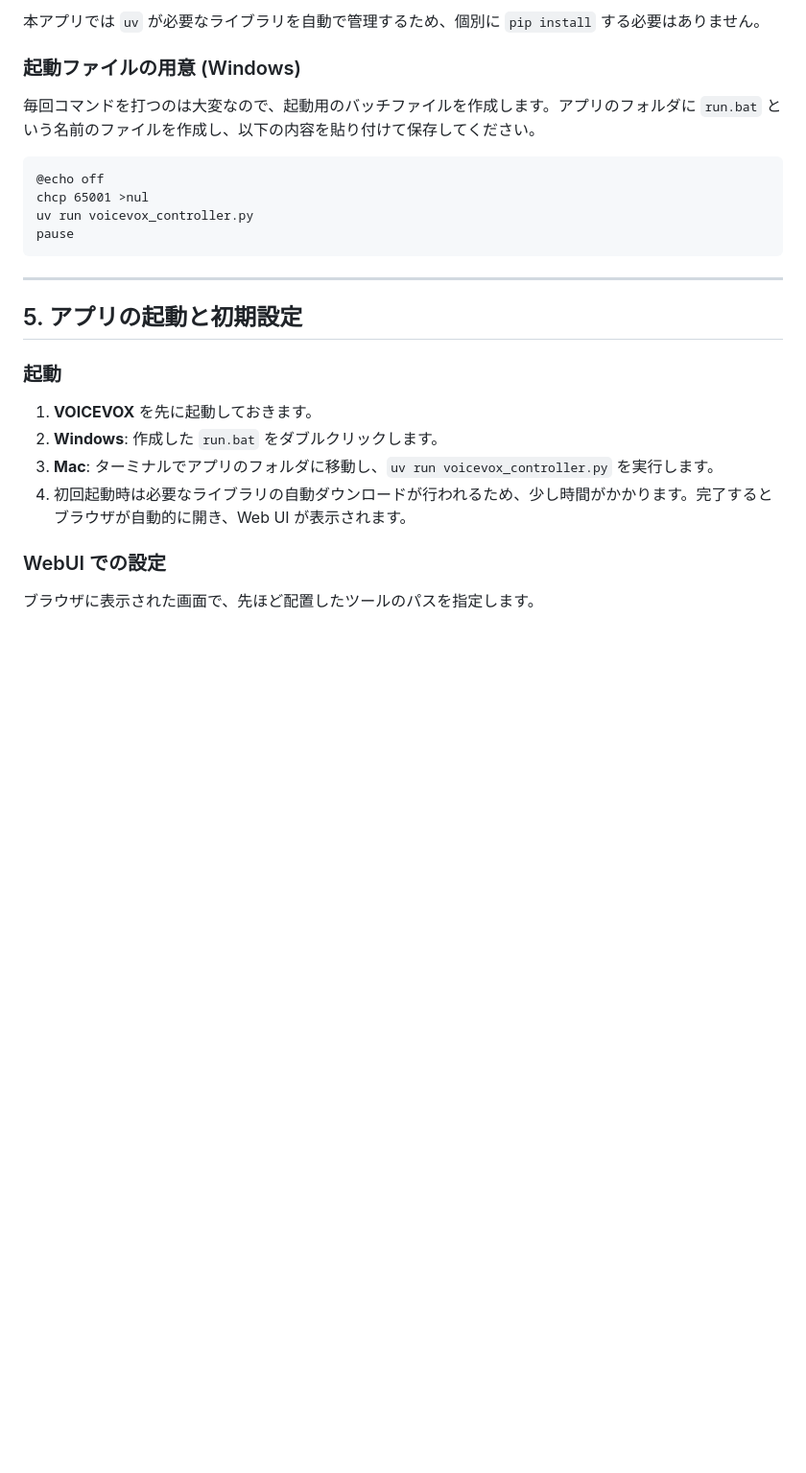
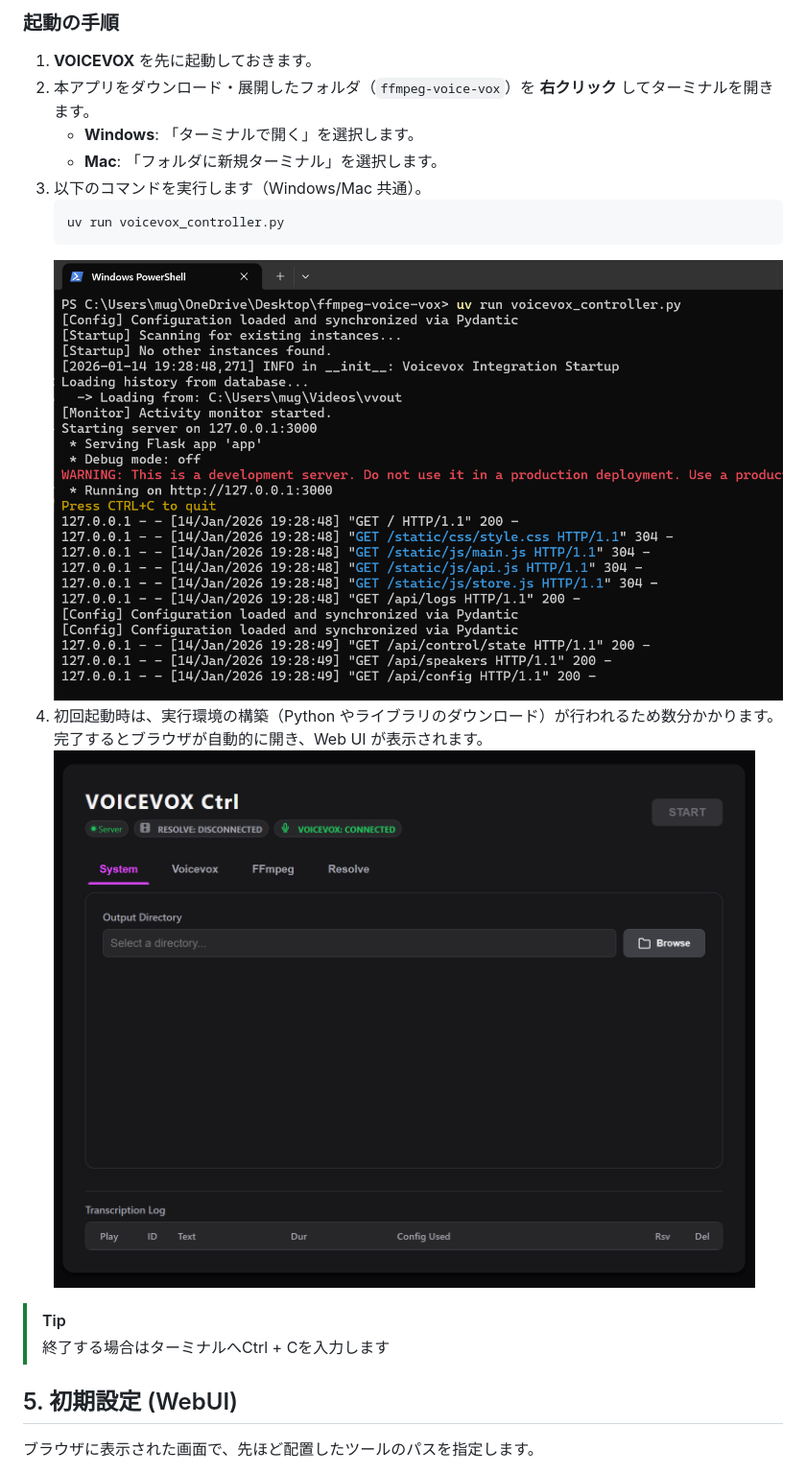
Before and after one commit to mug-lab-3/ffmpeg-voice-vox, a Markdown page: docs/setup.md, the part around the change printed below. Shown: that part at 96% size. Drawn GitHub-style; pictures changed too: docs/images/setup/run.png (added), docs/images/setup/web-ui.png (added); blank space fills up the shorter version.

Commit message:
Uodate setup documents

````diff
--- a/docs/setup.md
+++ b/docs/setup.md
@@ -104,26 +120,22 @@ ffmpeg-voice-vox/（アプリのルート）
 
-本アプリでは `uv` が必要なライブラリを自動で管理するため、個別に `pip install` する必要はありません。
+### 起動の手順
+1. **VOICEVOX** を先に起動しておきます。
+2. 本アプリをダウンロード・展開したフォルダ（`ffmpeg-voice-vox`）を **右クリック** してターミナルを開きます。
+   - **Windows**: 「ターミナルで開く」を選択します。
+   - **Mac**: 「フォルダに新規ターミナル」を選択します。
+3. 以下のコマンドを実行します（Windows/Mac 共通）。
+   ```bash
+   uv run voicevox_controller.py
+   ```
+   ![アプリ起動](images/setup/run.png)
+4. 初回起動時は、実行環境の構築（Python やライブラリのダウンロード）が行われるため数分かかります。
+完了するとブラウザが自動的に開き、Web UI が表示されます。
+   ![アプリ起動](images/setup/web-ui.png)
 
-### 起動ファイルの用意 (Windows)
-毎回コマンドを打つのは大変なので、起動用のバッチファイルを作成します。アプリのフォルダに `run.bat` という名前のファイルを作成し、以下の内容を貼り付けて保存してください。
+> [!TIP]
+> 終了する場合はターミナルへCtrl + Cを入力します
 
-```batch
-@echo off
-chcp 65001 >nul
-uv run voicevox_controller.py
-pause
-```
 
----
-
-## 5. アプリの起動と初期設定
-
-### 起動
-1. **VOICEVOX** を先に起動しておきます。
-2. **Windows**: 作成した `run.bat` をダブルクリックします。
-3. **Mac**: ターミナルでアプリのフォルダに移動し、`uv run voicevox_controller.py` を実行します。
-4. 初回起動時は必要なライブラリの自動ダウンロードが行われるため、少し時間がかかります。完了するとブラウザが自動的に開き、Web UI が表示されます。
-
-### WebUI での設定
+## 5. 初期設定 (WebUI)
 ブラウザに表示された画面で、先ほど配置したツールのパスを指定します。
 
````
Also changed, not shown: other parts of docs/setup.md (+70 -51 lines), docs/images/setup/github-download.png (added), docs/images/setup/set-output-directory.png (added), docs/images/setup/uv-install-win.png (added), docs/images/setup/voicevox-options.png (added), 3 other files.
